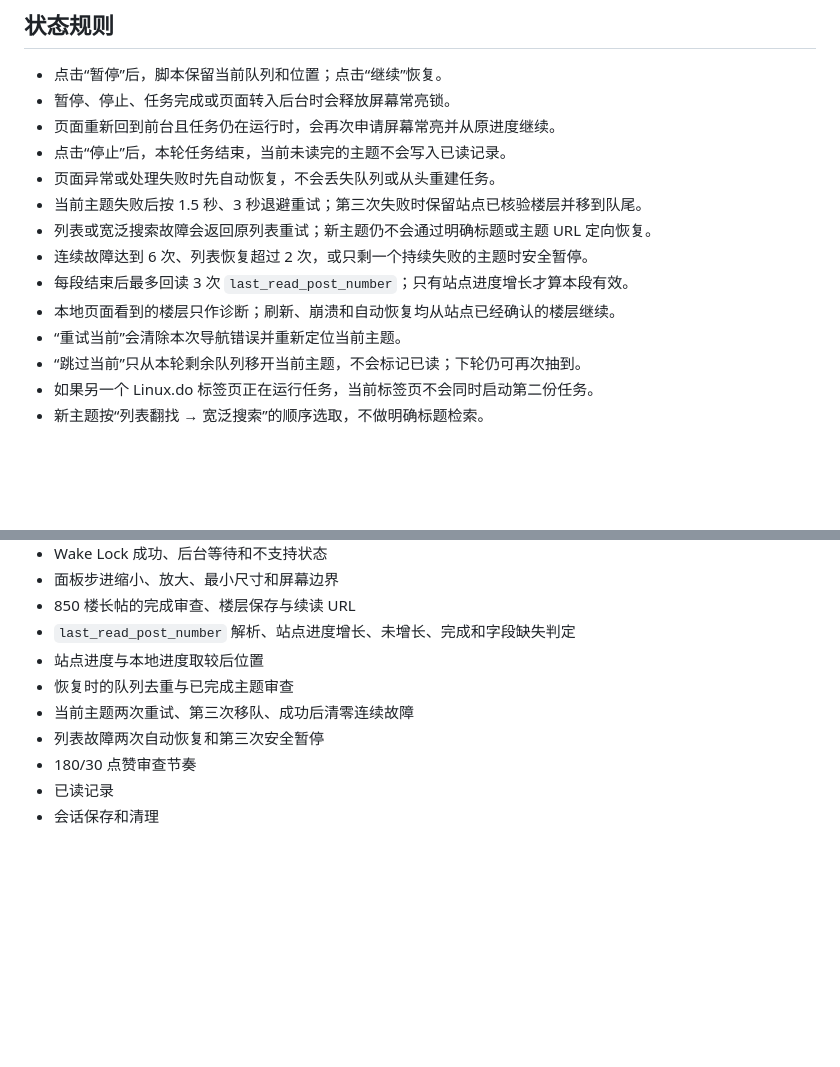
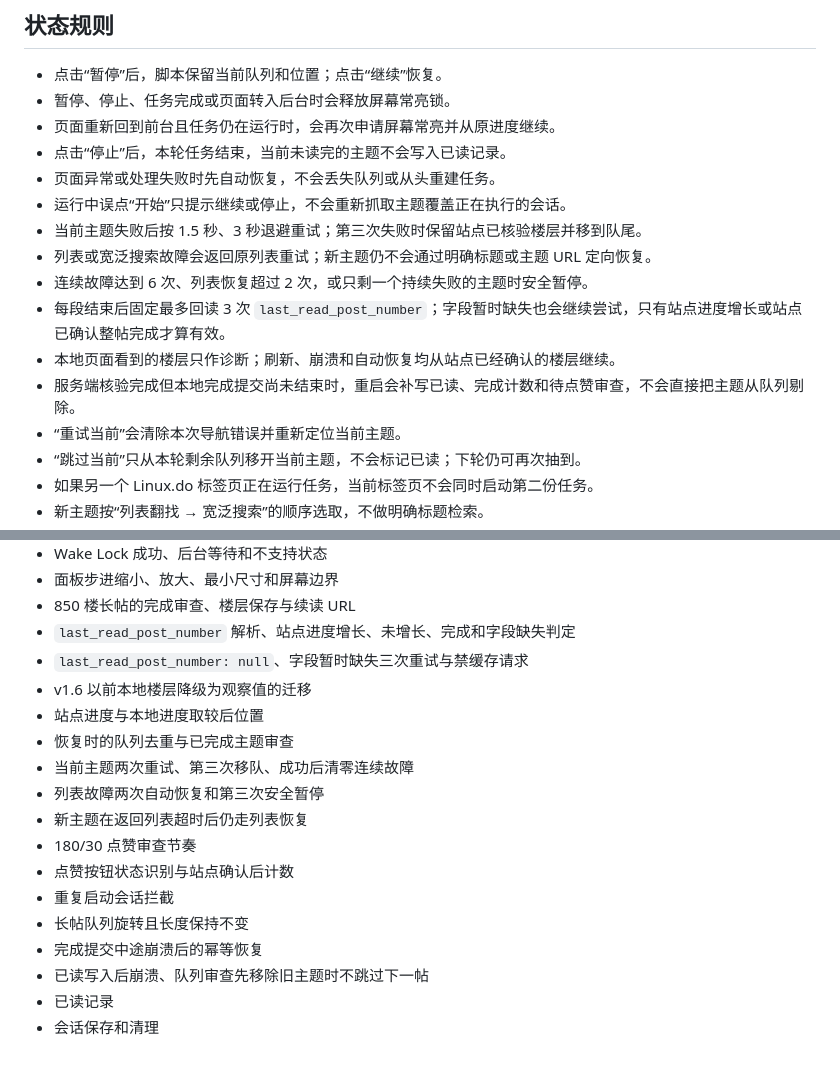
Before and after one commit to zizegak916-glitch/template-shop, a Markdown page: linuxdo-flip/README.md, 2 parts joined by grey strips. GitHub-like rendering; blank space fills up the shorter version.

```diff
--- a/linuxdo-flip/README.md
+++ b/linuxdo-flip/README.md
@@ -80,11 +92,13 @@ Linux.do 的阅读进度 Tampermonkey 脚本。
 - 页面重新回到前台且任务仍在运行时，会再次申请屏幕常亮并从原进度继续。
 - 点击“停止”后，本轮任务结束，当前未读完的主题不会写入已读记录。
 - 页面异常或处理失败时先自动恢复，不会丢失队列或从头重建任务。
+- 运行中误点“开始”只提示继续或停止，不会重新抓取主题覆盖正在执行的会话。
 - 当前主题失败后按 1.5 秒、3 秒退避重试；第三次失败时保留站点已核验楼层并移到队尾。
 - 列表或宽泛搜索故障会返回原列表重试；新主题仍不会通过明确标题或主题 URL 定向恢复。
 - 连续故障达到 6 次、列表恢复超过 2 次，或只剩一个持续失败的主题时安全暂停。
-- 每段结束后最多回读 3 次 `last_read_post_number`；只有站点进度增长才算本段有效。
+- 每段结束后固定最多回读 3 次 `last_read_post_number`；字段暂时缺失也会继续尝试，只有站点进度增长或站点已确认整帖完成才算有效。
 - 本地页面看到的楼层只作诊断；刷新、崩溃和自动恢复均从站点已经确认的楼层继续。
+- 服务端核验完成但本地完成提交尚未结束时，重启会补写已读、完成计数和待点赞审查，不会直接把主题从队列剔除。
 - “重试当前”会清除本次导航错误并重新定位当前主题。
 - “跳过当前”只从本轮剩余队列移开当前主题，不会标记已读；下轮仍可再次抽到。
 - 如果另一个 Linux.do 标签页正在运行任务，当前标签页不会同时启动第二份任务。
@@ -116,10 +130,18 @@ node linuxdo-flip/test_linuxdo_flip.js
 - 面板步进缩小、放大、最小尺寸和屏幕边界
 - 850 楼长帖的完成审查、楼层保存与续读 URL
 - `last_read_post_number` 解析、站点进度增长、未增长、完成和字段缺失判定
+- `last_read_post_number: null`、字段暂时缺失三次重试与禁缓存请求
+- v1.6 以前本地楼层降级为观察值的迁移
 - 站点进度与本地进度取较后位置
 - 恢复时的队列去重与已完成主题审查
 - 当前主题两次重试、第三次移队、成功后清零连续故障
 - 列表故障两次自动恢复和第三次安全暂停
+- 新主题在返回列表超时后仍走列表恢复
 - 180/30 点赞审查节奏
+- 点赞按钮状态识别与站点确认后计数
+- 重复启动会话拦截
+- 长帖队列旋转且长度保持不变
+- 完成提交中途崩溃后的幂等恢复
+- 已读写入后崩溃、队列审查先移除旧主题时不跳过下一帖
 - 已读记录
 - 会话保存和清理
```
Also changed, not shown: other parts of linuxdo-flip/README.md (+13 -1 lines).
